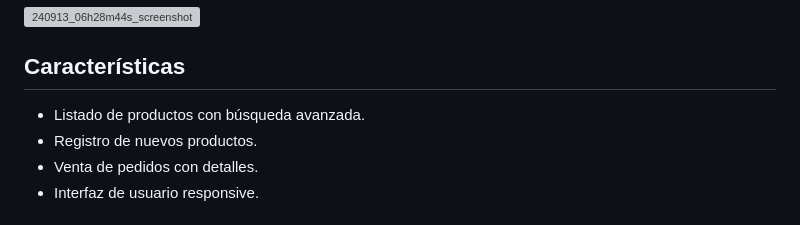
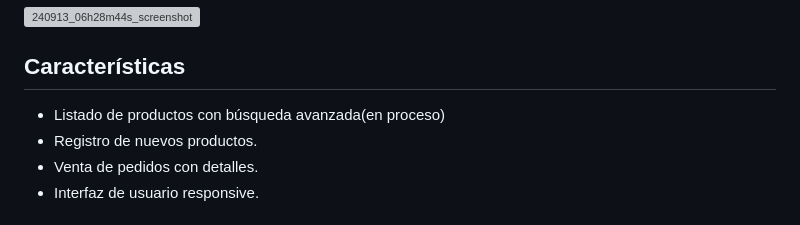
Before and after one commit to gherrada22/examen, a Markdown page: readme.md, the part around the change. Rendered like a GitHub page; grey boxes are pictures that could not be loaded.

```diff
--- a/readme.md
+++ b/readme.md
@@ -31,7 +31,7 @@ CASO: Se necesita que se desarrolle una pagina web donde un usuario con password
 
 ## Características
 
-- Listado de productos con búsqueda avanzada.
+- Listado de productos con búsqueda avanzada(en proceso)
 - Registro de nuevos productos.
 - Venta de pedidos con detalles.
 - Interfaz de usuario responsive.
```
